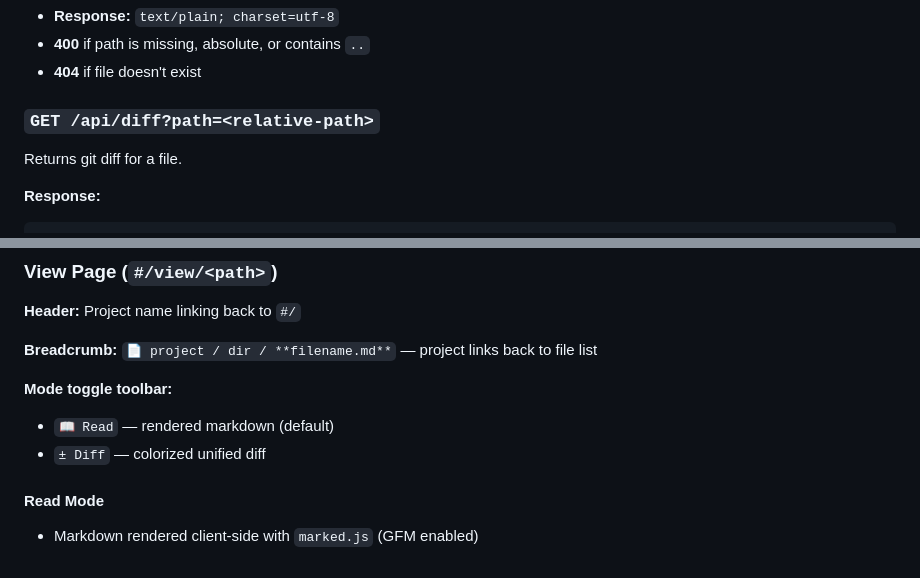
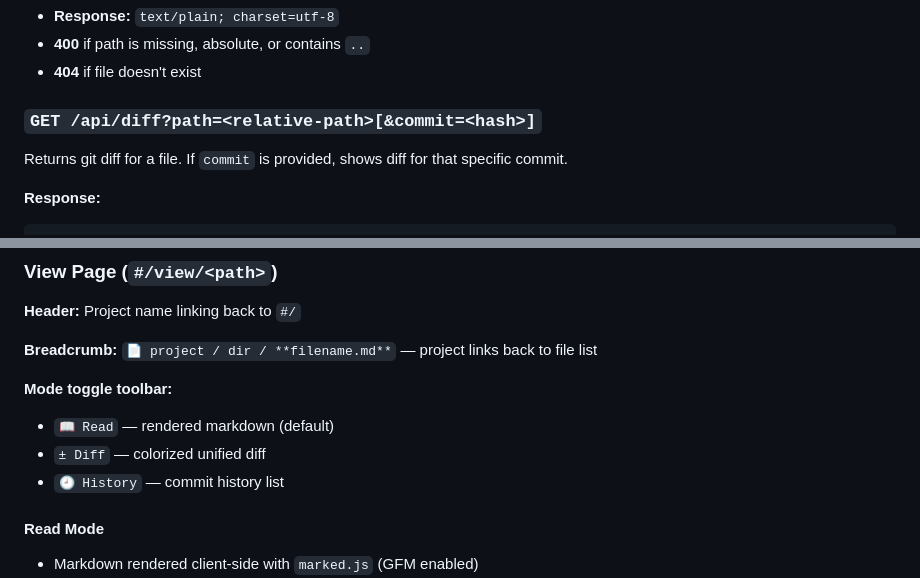
Before and after one commit to komsit37/mds, a Markdown page: specs/spec.md, 2 parts joined by grey strips. GitHub-like rendering.

````diff
--- a/specs/spec.md
+++ b/specs/spec.md
@@ -98,9 +98,9 @@ Returns raw markdown content of a file.
 - **400** if path is missing, absolute, or contains `..`
 - **404** if file doesn't exist
 
-### `GET /api/diff?path=<relative-path>`
+### `GET /api/diff?path=<relative-path>[&commit=<hash>]`
 
-Returns git diff for a file.
+Returns git diff for a file. If `commit` is provided, shows diff for that specific commit.
 
 **Response:**
 ```json
@@ -183,6 +220,7 @@ Two sections:
 **Mode toggle toolbar:**
 - `📖 Read` — rendered markdown (default)
 - `± Diff` — colorized unified diff
+- `🕘 History` — commit history list
 
 #### Read Mode
 - Markdown rendered client-side with `marked.js` (GFM enabled)
````
Also changed, not shown: other parts of specs/spec.md (+46 -1 lines).
